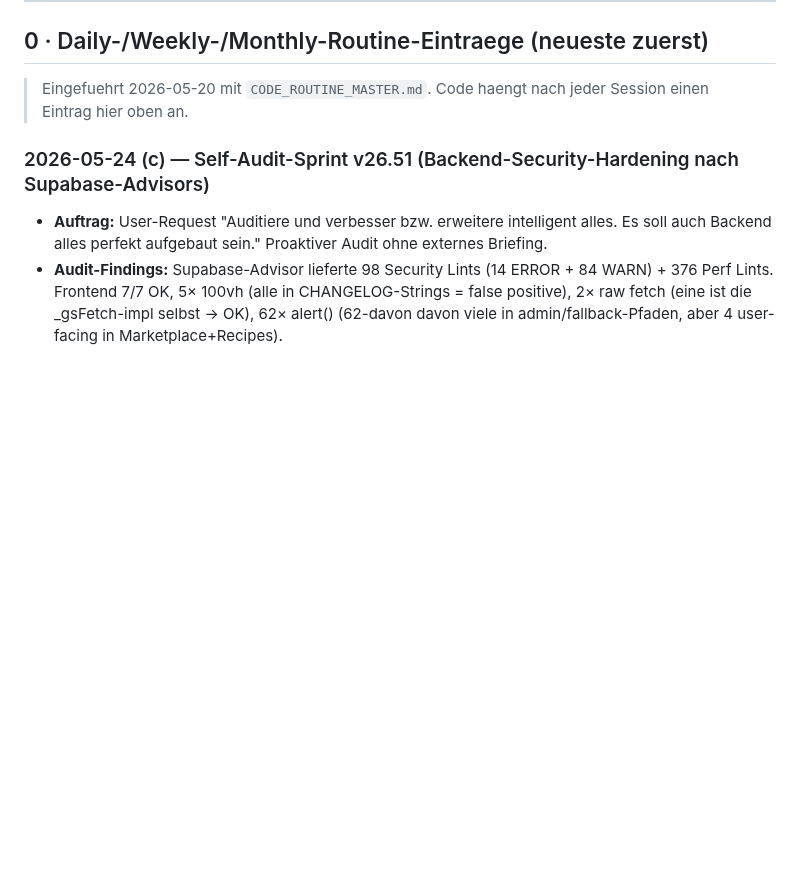
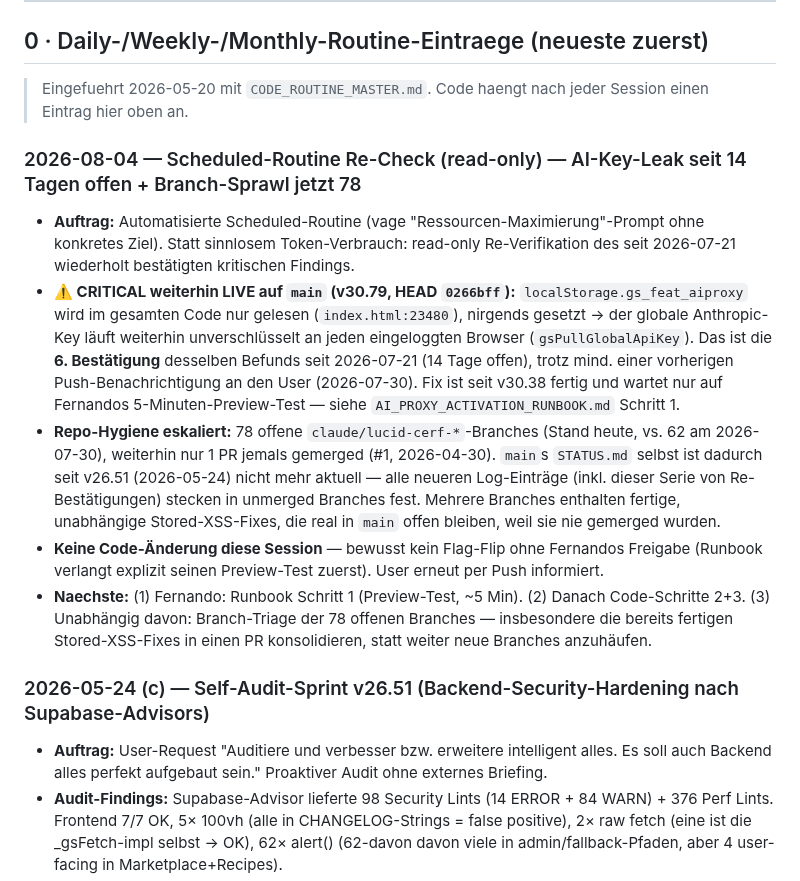
Before and after one commit to 1amfernando/GreenScan, a Markdown page: STATUS.md, the part around the change. GitHub-like rendering; blank space fills up the shorter version.

Commit message:
STATUS: Scheduled-Routine Re-Check — AI-Key-Leak 14 Tage offen (6. Bestätigung), Branch-Sprawl auf 78
Read-only Re-Verifikation gegen main (v30.79): gs_feat_aiproxy wird
weiterhin nirgends gesetzt, globaler Anthropic-Key läuft unverschlüsselt
an jeden eingeloggten Browser. Fix seit v30.38 fertig, wartet nur auf
Fernandos Preview-Test (Runbook Schritt 1). Zusätzlich dokumentiert:
Branch-Sprawl von 62 auf 78 offene claude/lucid-cerf-* Branches
eskaliert, main-STATUS.md seit v26.51 nicht mehr aktuell weil neuere
Einträge in unmerged Branches feststecken. Keine Code-Änderung diese
Session (Flag-Flip erfordert explizit Fernandos Freigabe).

Co-Authored-By: Claude Sonnet 5 <noreply@anthropic.com>
Claude-Session: https://claude.ai/code/session_01FWuGvJYdYmJpRy7K12WpC2

```diff
--- a/STATUS.md
+++ b/STATUS.md
@@ -11,6 +11,14 @@
 ## 0 · Daily-/Weekly-/Monthly-Routine-Eintraege (neueste zuerst)
 
 > Eingefuehrt 2026-05-20 mit `CODE_ROUTINE_MASTER.md`. Code haengt nach jeder Session einen Eintrag hier oben an.
+
+### 2026-08-04 — Scheduled-Routine Re-Check (read-only) — AI-Key-Leak seit 14 Tagen offen + Branch-Sprawl jetzt 78
+
+- **Auftrag:** Automatisierte Scheduled-Routine (vage "Ressourcen-Maximierung"-Prompt ohne konkretes Ziel). Statt sinnlosem Token-Verbrauch: read-only Re-Verifikation des seit 2026-07-21 wiederholt bestätigten kritischen Findings.
+- **⚠️ CRITICAL weiterhin LIVE auf `main` (v30.79, HEAD `0266bff`):** `localStorage.gs_feat_aiproxy` wird im gesamten Code nur gelesen (`index.html:23480`), nirgends gesetzt → der globale Anthropic-Key läuft weiterhin unverschlüsselt an jeden eingeloggten Browser (`gsPullGlobalApiKey`). Das ist die **6. Bestätigung** desselben Befunds seit 2026-07-21 (14 Tage offen), trotz mind. einer vorherigen Push-Benachrichtigung an den User (2026-07-30). Fix ist seit v30.38 fertig und wartet nur auf Fernandos 5-Minuten-Preview-Test — siehe `AI_PROXY_ACTIVATION_RUNBOOK.md` Schritt 1.
+- **Repo-Hygiene eskaliert:** 78 offene `claude/lucid-cerf-*`-Branches (Stand heute, vs. 62 am 2026-07-30), weiterhin nur 1 PR jemals gemerged (#1, 2026-04-30). `main`s `STATUS.md` selbst ist dadurch seit v26.51 (2026-05-24) nicht mehr aktuell — alle neueren Log-Einträge (inkl. dieser Serie von Re-Bestätigungen) stecken in unmerged Branches fest. Mehrere Branches enthalten fertige, unabhängige Stored-XSS-Fixes, die real in `main` offen bleiben, weil sie nie gemerged wurden.
+- **Keine Code-Änderung diese Session** — bewusst kein Flag-Flip ohne Fernandos Freigabe (Runbook verlangt explizit seinen Preview-Test zuerst). User erneut per Push informiert.
+- **Naechste:** (1) Fernando: Runbook Schritt 1 (Preview-Test, ~5 Min). (2) Danach Code-Schritte 2+3. (3) Unabhängig davon: Branch-Triage der 78 offenen Branches — insbesondere die bereits fertigen Stored-XSS-Fixes in einen PR konsolidieren, statt weiter neue Branches anzuhäufen.
 
 ### 2026-05-24 (c) — Self-Audit-Sprint v26.51 (Backend-Security-Hardening nach Supabase-Advisors)
 
```
